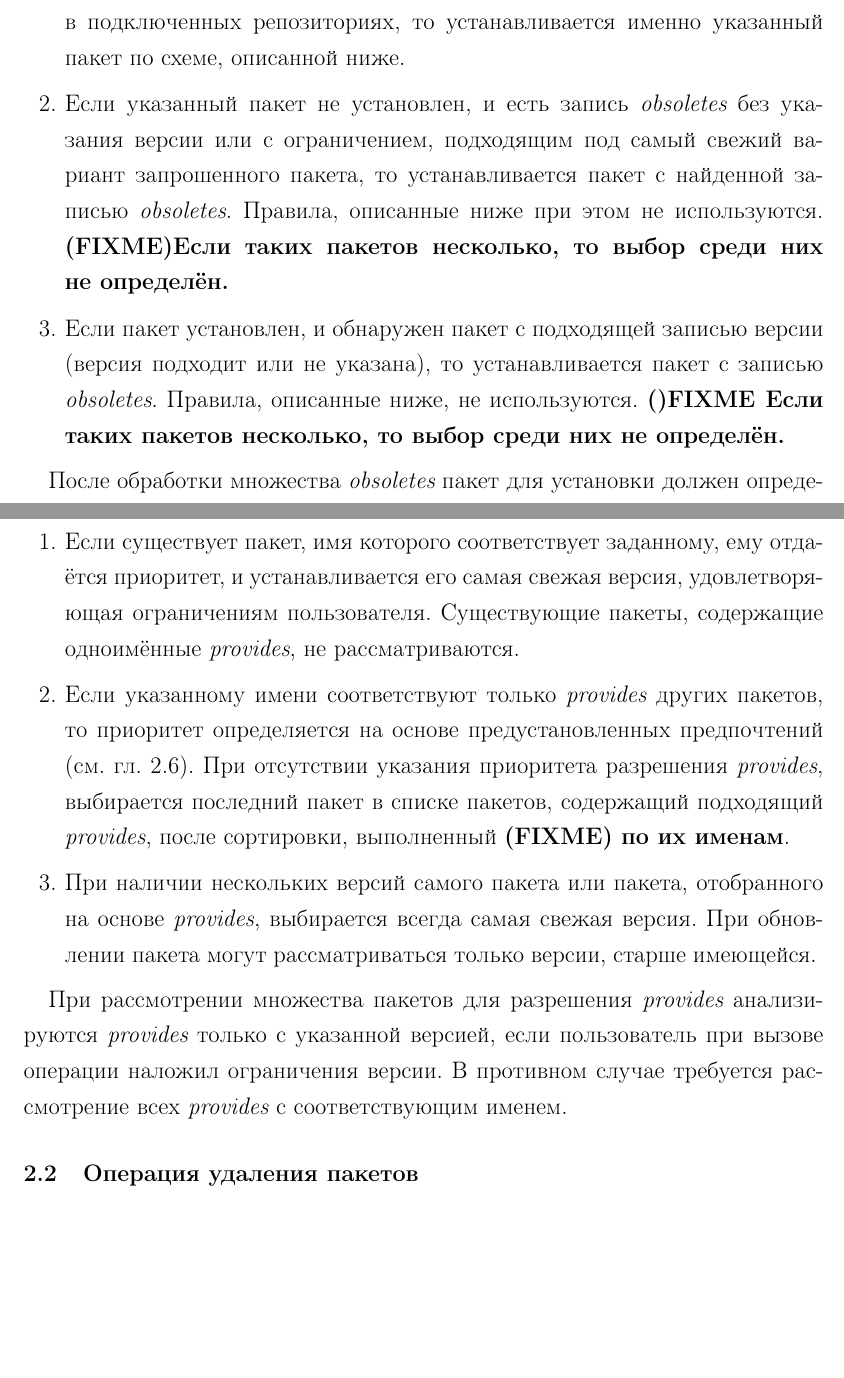
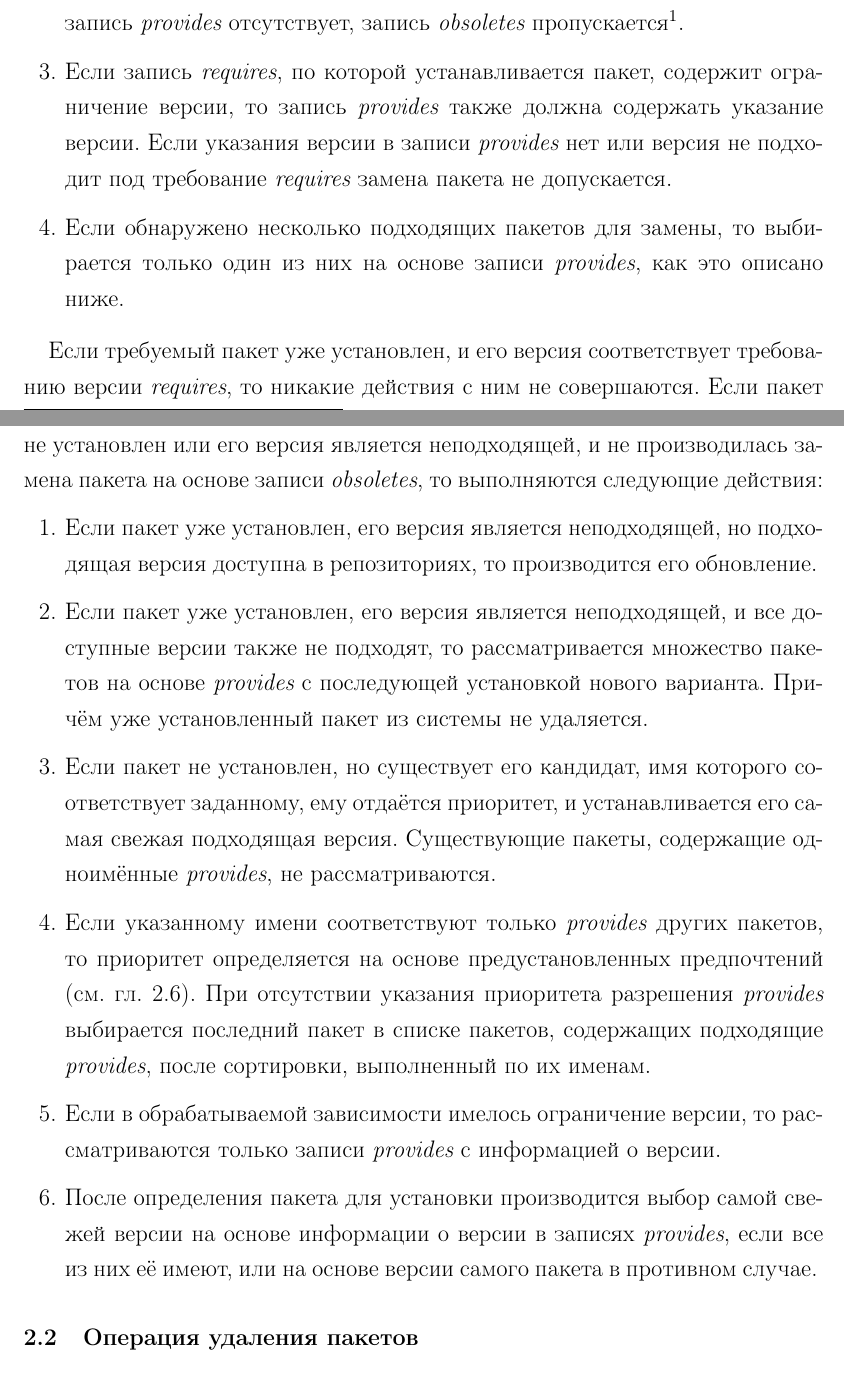
Before and after one commit to dzharkov/deepsolver, a LaTeX problem sheet (doc/tech-assignment/tech-assignment.tex, which reads doc/tech-assignment/main.tex): two parts of pages 5 and 6 of 13 before the commit and two parts of pages 6 and 7 of 15 after it, joined at a grey line, cut at the place of the change, the shorter picture padded with empty space. Compiled offline with pdfLaTeX.

Commit message:
tech-assignment: completely rewritten package selection rules

```diff
--- a/doc/tech-assignment/main.tex
+++ b/doc/tech-assignment/main.tex
@@ -124,5 +120,3 @@
 \begin{enumerate}
 
 \item {
-Если указанный пакет не~установлен, а~все записи \EN{obsoletes} содержат неподходящие ограничения версии для~самого свежего его~варианта в~подключенных репозиториях,
-то устанавливается именно указанный пакет по~схеме, описанной ниже.
@@ -129,14 +127,8 @@
 }
 
 \item {
-Если указанный пакет не~установлен, и есть запись \EN{obsoletes} без~указания версии или с~ограничением, подходящим под~самый свежий вариант запрошенного пакета,
-то устанавливается пакет с~найденной записью \EN{obsoletes}.
-Правила, описанные ниже при~этом не~используются.
-{\bf (FIXME)Если таких пакетов несколько, то выбор среди них не~определён.}
+Если существует пакет, имя которого точно соответствует запрошенному, то выбирается его самая свежая версия.
+Прочие варианты, описанные ниже, не~рассматриваются.
 }
 
 \item {
-Если пакет установлен, и обнаружен пакет с~подходящей записью версии (версия подходит или не~указана),
-то устанавливается пакет с~записью \EN{obsoletes}.
-Правила, описанные ниже, не~используются.
-{\bf ()FIXME Если таких пакетов несколько, то выбор среди них не~определён.}
@@ -143,49 +182,65 @@
+в~которой имя пакета совпадает с~именем пакета в~записи \EN{obsoletes}.
+Если запись \EN{provides} отсутствует, запись \EN{obsoletes} пропускается\footnote
+{
+Предполагается, что под действие записи \EN{obsoletes} попадают только реальные имена пакетов, но не записи \EN{provides}.
+В~противном случае, требования наличия одновременно записей \EN{obsoletes} и \EN{provides} будет приводить к~ситуации, что пакеты обновляют сами себя.
+}.
+}
+
+\item {
+Если запись \EN{requires}, по~которой устанавливается пакет, содержит ограничение версии,
+то запись \EN{provides} также должна содержать указание версии.
+Если указания версии в~записи \EN{provides} нет или версия не~подходит под~требование \EN{requires} замена пакета не~допускается.
+}
+
+\item {
+Если обнаружено несколько подходящих пакетов для~замены, то выбирается только один из~них на~основе записи \EN{provides},
+как это описано ниже.
 }
 
 \end{enumerate}
 
-После обработки множества \EN{obsoletes} пакет для~установки должен определяться следующим образом:
-
+Если требуемый пакет уже установлен, и его версия соответствует требованию версии \EN{requires},
+то никакие действия с~ним не~совершаются.
+Если пакет не~установлен или его~версия является неподходящей, и не~производилась замена пакета на~основе записи \EN{obsoletes},
+то выполняются следующие действия:
 \begin{enumerate}
 
+\item {
+Если пакет уже установлен, его версия является неподходящей,
+но подходящая версия доступна в~репозиториях, то производится его обновление.
+}
+
+\item {
+Если пакет уже установлен, его версия является неподходящей, и все доступные версии также не~подходят,
+то рассматривается множество пакетов на~основе \EN{provides} с~последующей установкой нового варианта.
+Причём уже установленный пакет из~системы не~удаляется.
+}
+
 \item{
-Если существует пакет, имя которого соответствует заданному, ему отдаётся приоритет,
-и устанавливается  его~самая свежая версия, удовлетворяющая ограничениям пользователя.
+Если пакет не~установлен, но существует его~кандидат, имя которого соответствует заданному, ему отдаётся приоритет,
+и устанавливается  его~самая свежая подходящая версия.
 Существующие пакеты, содержащие одноимённые \EN{provides}, не~рассматриваются.
 }
 
 \item {
 Если указанному имени соответствуют только \EN{provides} других пакетов,
 то приоритет определяется на~основе предустановленных предпочтений (см.~гл.~\ref{advfeatures}).
-При~отсутствии указания приоритета разрешения \EN{provides},
-выбирается последний пакет в~списке пакетов, содержащий подходящий \EN{provides}, после сортировки, выполненный {\bf (FIXME) по~их~именам}.
+При~отсутствии указания приоритета разрешения \EN{provides}
+выбирается последний пакет в~списке пакетов, содержащих подходящие \EN{provides}, после сортировки, выполненный по~их~именам.
 }
 
 \item {
-При~наличии нескольких версий самого пакета или пакета, отобранного на~основе \EN{provides},
-выбирается всегда самая свежая версия.
-При~обновлении пакета могут рассматриваться только версии, старше имеющейся.
+Если в~обрабатываемой зависимости имелось ограничение версии, то рассматриваются только записи \EN{provides}
+с~информацией о~версии.
+}
+
+\item {
+После определения пакета для~установки производится выбор самой свежей версии на~основе информации о~версии в~записях \EN{provides},
+если все  из~них её имеют, или на~основе версии самого пакета в~противном случае.
 }
 
 \end{enumerate}
-
-При~рассмотрении множества пакетов для~разрешения \EN{provides}
-анализируются \EN{provides} только с~указанной версией, если пользователь при~вызове операции наложил ограничения версии.
-В~противном случае требуется рассмотрение всех \EN{provides} с~соответствующим именем.
-
-%%В~случае обнаружения невозможности выбора самой старшей версии хотя~бы для~одного пакета из~указанного множества
-%%должен производиться поиск первого допустимого решения с~перебором всех доступных версий всех указанных при~вызове пакетов,
-%%затем пользователю необходимо предложить подтвердить установку всех пакетов, для~которых выбрана не~самая старшая версия из~доступных\footnote{
-%%Процедура просмотра версий пакетов с~большой степенью вероятности окажется крайне ресурсоёмкой с~точки зрения нагрузки на~процессор в~силу природы решаемой задачи.
-%%Тем~не~менее, поскольку появление в~репозиториях нескольких версий одного и того~же пакета встречается относительно редко,
-%%на~практике существование этой функции не~должно приводить к~существенным задержкам.
-%%}.
-%%Если пользователь отвечает отрицательно на~хотя~бы один из~вопросов, работа приложения останавливается без рассмотрения прочих вариантов.
-
-%%Механизм подбора версии используется только для~пакетов, указанных пользователем при~запуске операции,
-%%но не~используется при~разрешений \EN{requires} (выбирается всегда самая свежая версия).
-%%Во~всём остальном правила разрешения \EN{requires} соответствуют описанным.
-%%Правила разрешения \EN{conflicts} подразумевают рассмотрение всех возможных пакетов и их~версий, удовлетворяющих ограничениям.
 
 \subsection{Операция удаления пакетов}
 
```
Also changed, not shown: doc/tech-assignment/main.tex (61 more changed lines).
